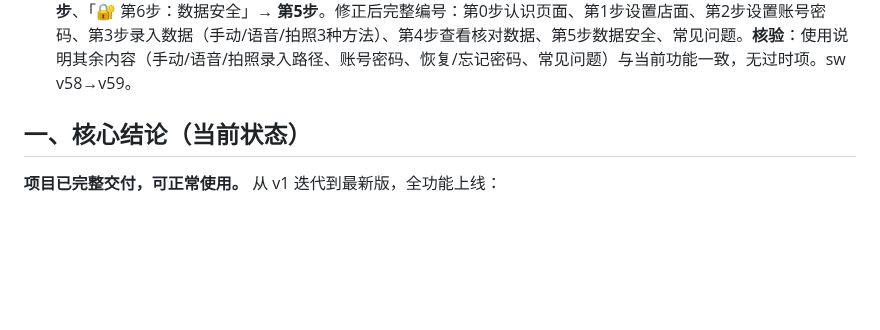
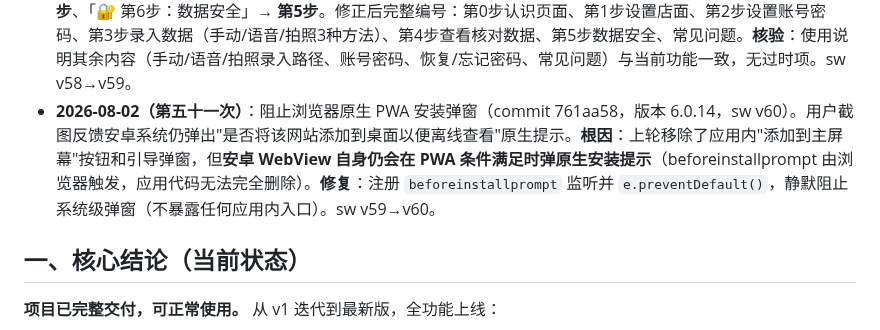
Before and after one commit to xiaokai8237-boop/inventory-app, a Markdown page: 交接简报.md, the part around the change. Drawn GitHub-style; blank space fills up the shorter version.

Commit message:
更新交接简报(第五十一次:阻止原生PWA弹窗)

```diff
--- a/交接简报.md
+++ b/交接简报.md
@@ -54,6 +54,7 @@
 - **2026-08-02（第四十八次）**：安卓专属拍照/相册选失效修复（commit b7b9a46，版本 6.0.11，sw v57）。用户补充"只有安卓系统出现，苹果正常"，并发视频演示。**根因**：安卓 Chrome/WebView 对**JS 程序调用 `input.click()` 触发 file input** 有严格安全限制（file chooser 必须在真实用户激活手势中打开），动态创建 input + 程序 click 在安卓被拦截，故拍照/相册都无反应；iOS 对程序触发更宽松所以正常。**修复**：不再用 JS 触发，改为 **`<label>` 包裹原生可见 file input**（input 用 `position:absolute;opacity:0` 覆盖整个 label 区域），用户直接点击 label/input 即真实用户激活，安卓必响应。四处按钮（拍照识别弹窗 拍照/相册、店面拍照 拍照/相册）全部改为 label 方案，capture 属性区分拍照/相册。**附带**：静态 input 需在 `handlePhoto` 里重置 value（选同一文件可再次触发 onchange）。**注意**：用户视频是修复前录制（v6.0.10 之前），需刷新到 v6.0.11 后重测。sw v56→v57。
 - **2026-08-02（第四十九次）**：移除"添加到主屏幕"功能（commit fb7def1，版本 6.0.12，sw v58）。用户明确"移除添加到主页的功能"。**移除内容**：① 首页「📱 添加到主屏幕」按钮（1058）；② 引导弹窗 `installModal` 及其内 3 个提示容器（wechat/normal/android）；③ PWA JS——`beforeinstallprompt` 监听、`deferredPrompt` 变量、`installApp()`、`closeInstallModal()`；④ 使用说明里的「第1步：加到手机桌面」整个教程卡片 + 首段"建议先做三件事"里的"添加到主屏幕"条目，并将剩余步骤重编号（原第2/3/4/5步 → 第1/2/3/4步，首段"三件事"改"两件事"）。**验证**：全文件搜索 installApp/installModal/添加到主屏幕 等关键词 0 残留。sw v57→v58。
 - **2026-08-02（第五十次）**：更新使用说明（commit 944e3ef，版本 6.0.13，sw v59）。用户明确"更新使用说明"。**修正**：上一轮移除功能时部分步骤标题编号遗漏未改，本次修正为——「📝 第4步：每天怎么录入数据」→ **第3步**、「🔐 第6步：数据安全」→ **第5步**。修正后完整编号：第0步认识页面、第1步设置店面、第2步设置账号密码、第3步录入数据（手动/语音/拍照3种方法）、第4步查看核对数据、第5步数据安全、常见问题。**核验**：使用说明其余内容（手动/语音/拍照录入路径、账号密码、恢复/忘记密码、常见问题）与当前功能一致，无过时项。sw v58→v59。
+- **2026-08-02（第五十一次）**：阻止浏览器原生 PWA 安装弹窗（commit 761aa58，版本 6.0.14，sw v60）。用户截图反馈安卓系统仍弹出"是否将该网站添加到桌面以便离线查看"原生提示。**根因**：上轮移除了应用内"添加到主屏幕"按钮和引导弹窗，但**安卓 WebView 自身仍会在 PWA 条件满足时弹原生安装提示**（beforeinstallprompt 由浏览器触发，应用代码无法完全删除）。**修复**：注册 `beforeinstallprompt` 监听并 `e.preventDefault()`，静默阻止系统级弹窗（不暴露任何应用内入口）。sw v59→v60。
 
 ## 一、核心结论（当前状态）
 
```
